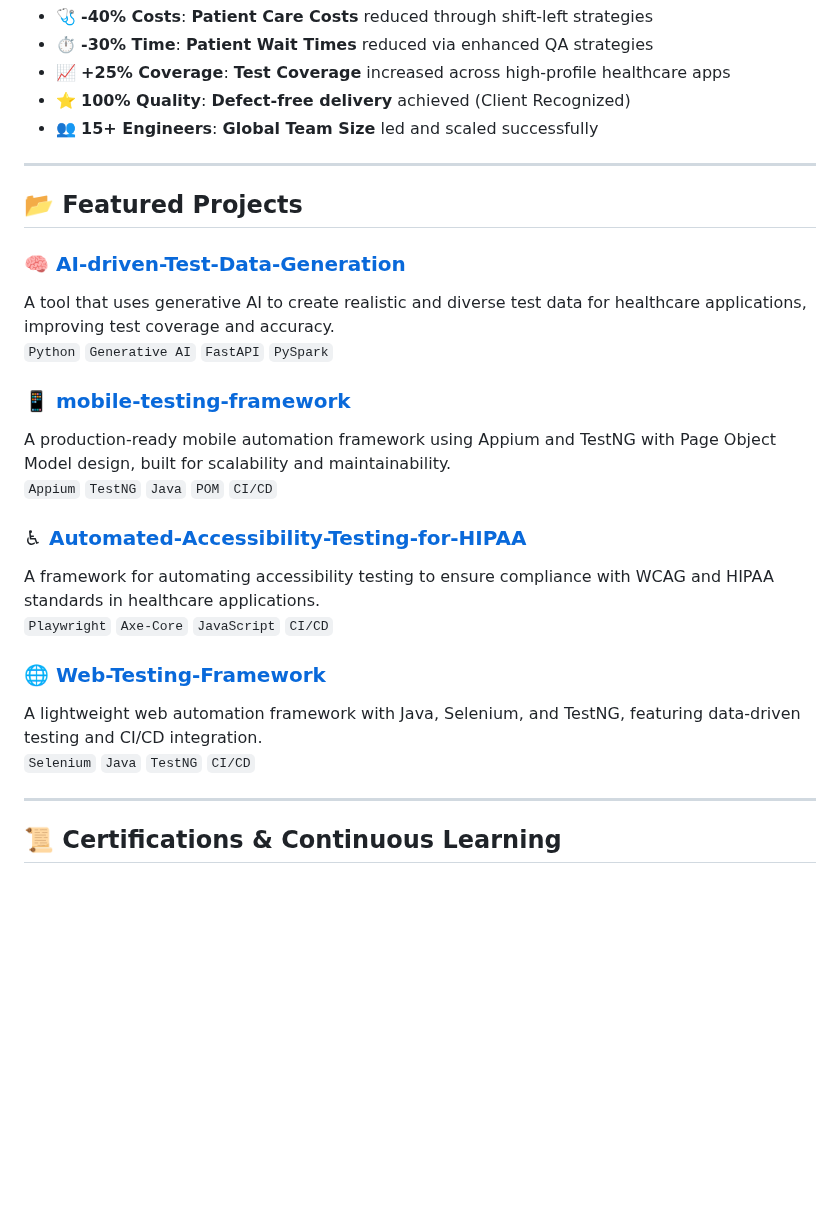
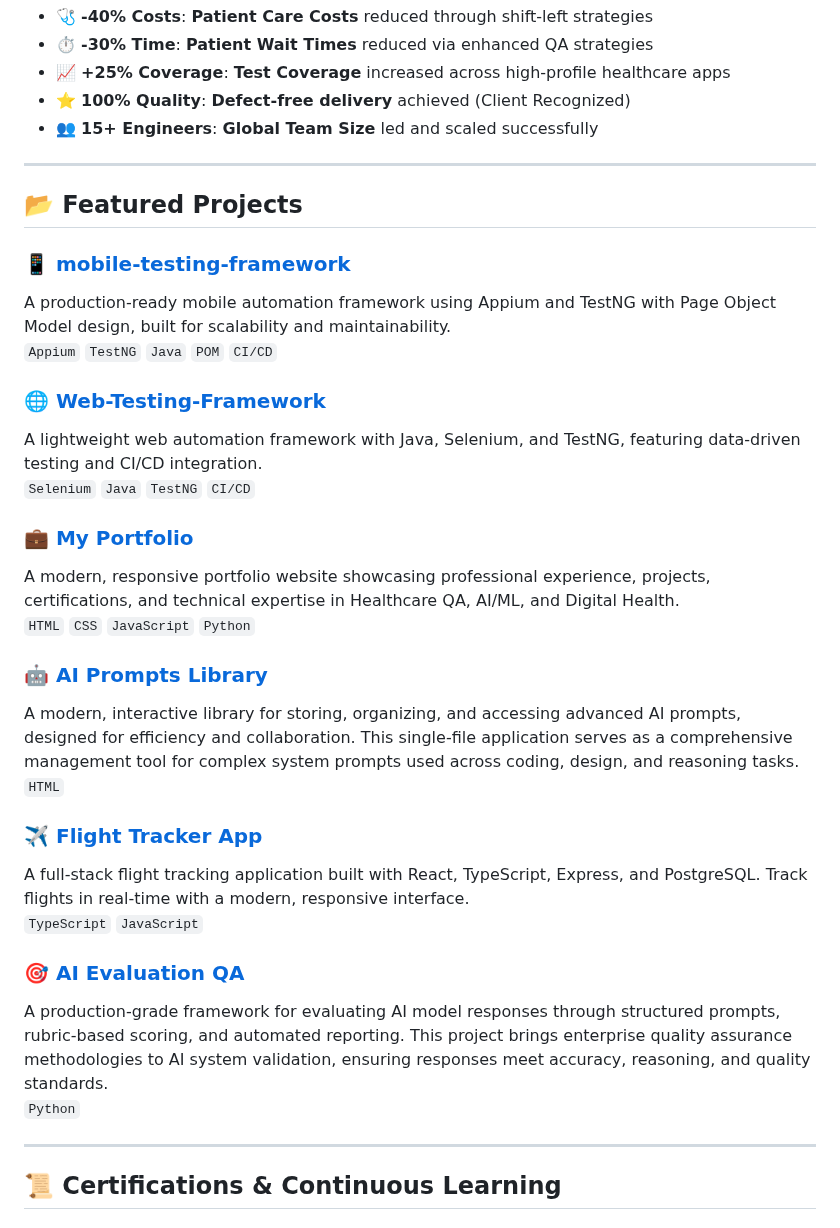
Before and after one commit to darshil0/darshil0, a Markdown page: README.md, the part around the change. Rendered like a GitHub page; blank space fills up the shorter version.

```diff
--- a/README.md
+++ b/README.md
@@ -95,25 +95,35 @@ Feel free to use this as a template for your own profile!
 <!-- FEATURED PROJECTS -->
 ## 📂 Featured Projects
 
-### 🧠 [AI-driven-Test-Data-Generation](https://github.com/darshil0/AI-driven-Test-Data-Generation)
-A tool that uses generative AI to create realistic and diverse test data for healthcare applications, improving test coverage and accuracy.
-<br/>
-`Python` `Generative AI` `FastAPI` `PySpark`
-
 ### 📱 [mobile-testing-framework](https://github.com/darshil0/mobile-testing-framework)
 A production-ready mobile automation framework using Appium and TestNG with Page Object Model design, built for scalability and maintainability.
 <br/>
 `Appium` `TestNG` `Java` `POM` `CI/CD`
 
-### ♿ [Automated-Accessibility-Testing-for-HIPAA](https://github.com/darshil0/Automated-Accessibility-Testing-for-HIPAA)
-A framework for automating accessibility testing to ensure compliance with WCAG and HIPAA standards in healthcare applications.
-<br/>
-`Playwright` `Axe-Core` `JavaScript` `CI/CD`
-
 ### 🌐 [Web-Testing-Framework](https://github.com/darshil0/Web-Testing-Framework)
 A lightweight web automation framework with Java, Selenium, and TestNG, featuring data-driven testing and CI/CD integration.
 <br/>
 `Selenium` `Java` `TestNG` `CI/CD`
+
+### 💼 [My Portfolio](https://github.com/darshil0/darshil-portfolio)
+A modern, responsive portfolio website showcasing professional experience, projects, certifications, and technical expertise in Healthcare QA, AI/ML, and Digital Health.
+<br/>
+`HTML` `CSS` `JavaScript` `Python`
+
+### 🤖 [AI Prompts Library](https://github.com/darshil0/ai-prompts-2025)
+A modern, interactive library for storing, organizing, and accessing advanced AI prompts, designed for efficiency and collaboration. This single-file application serves as a comprehensive management tool for complex system prompts used across coding, design, and reasoning tasks.
+<br/>
+`HTML`
+
+### ✈️ [Flight Tracker App](https://github.com/darshil0/flighttrackerapp)
+A full-stack flight tracking application built with React, TypeScript, Express, and PostgreSQL. Track flights in real-time with a modern, responsive interface.
+<br/>
+`TypeScript` `JavaScript`
+
+### 🎯 [AI Evaluation QA](https://github.com/darshil0/AI-Evaluation-QA)
+A production-grade framework for evaluating AI model responses through structured prompts, rubric-based scoring, and automated reporting. This project brings enterprise quality assurance methodologies to AI system validation, ensuring responses meet accuracy, reasoning, and quality standards.
+<br/>
+`Python`
 
 ---
 
```
